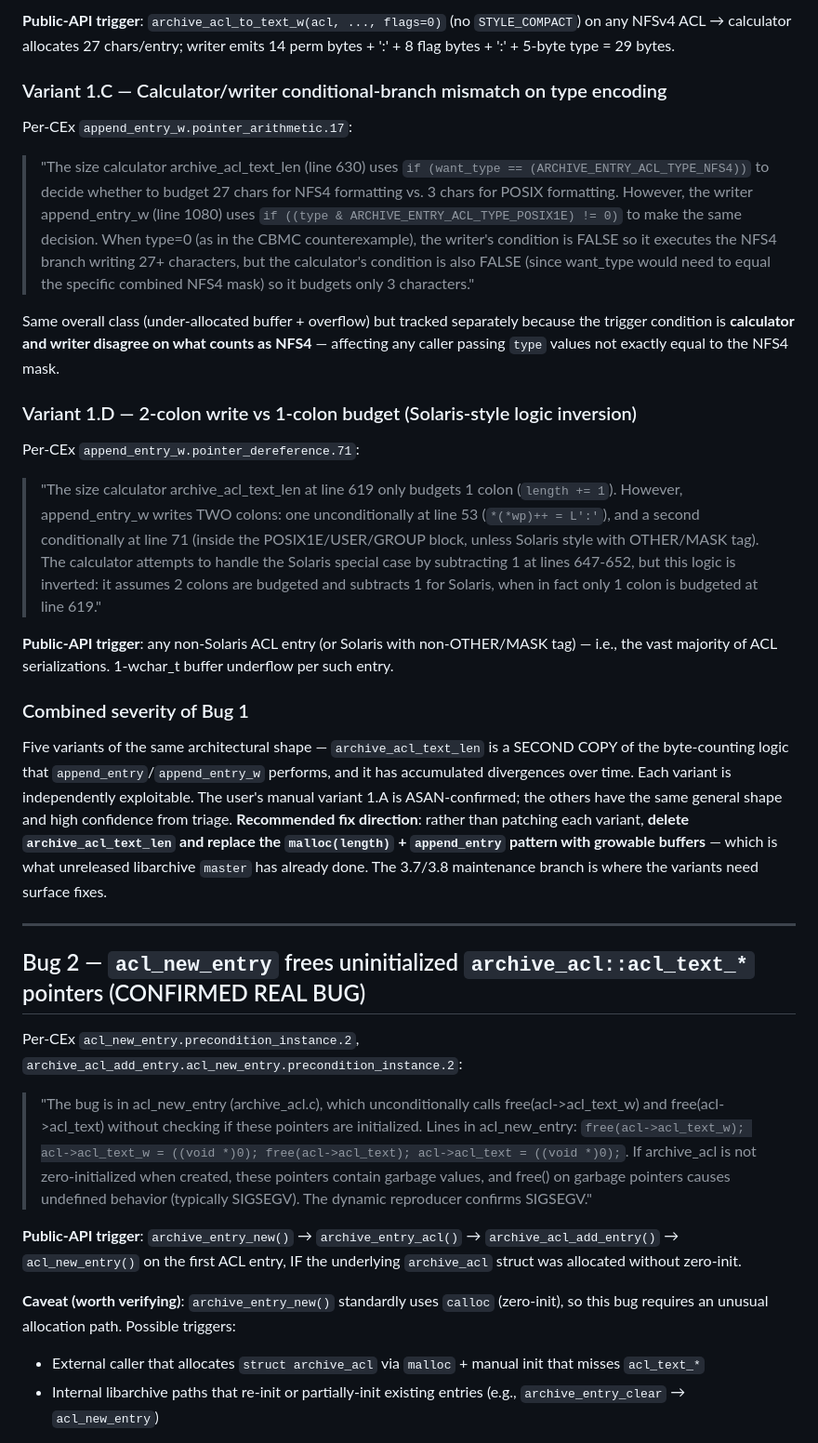
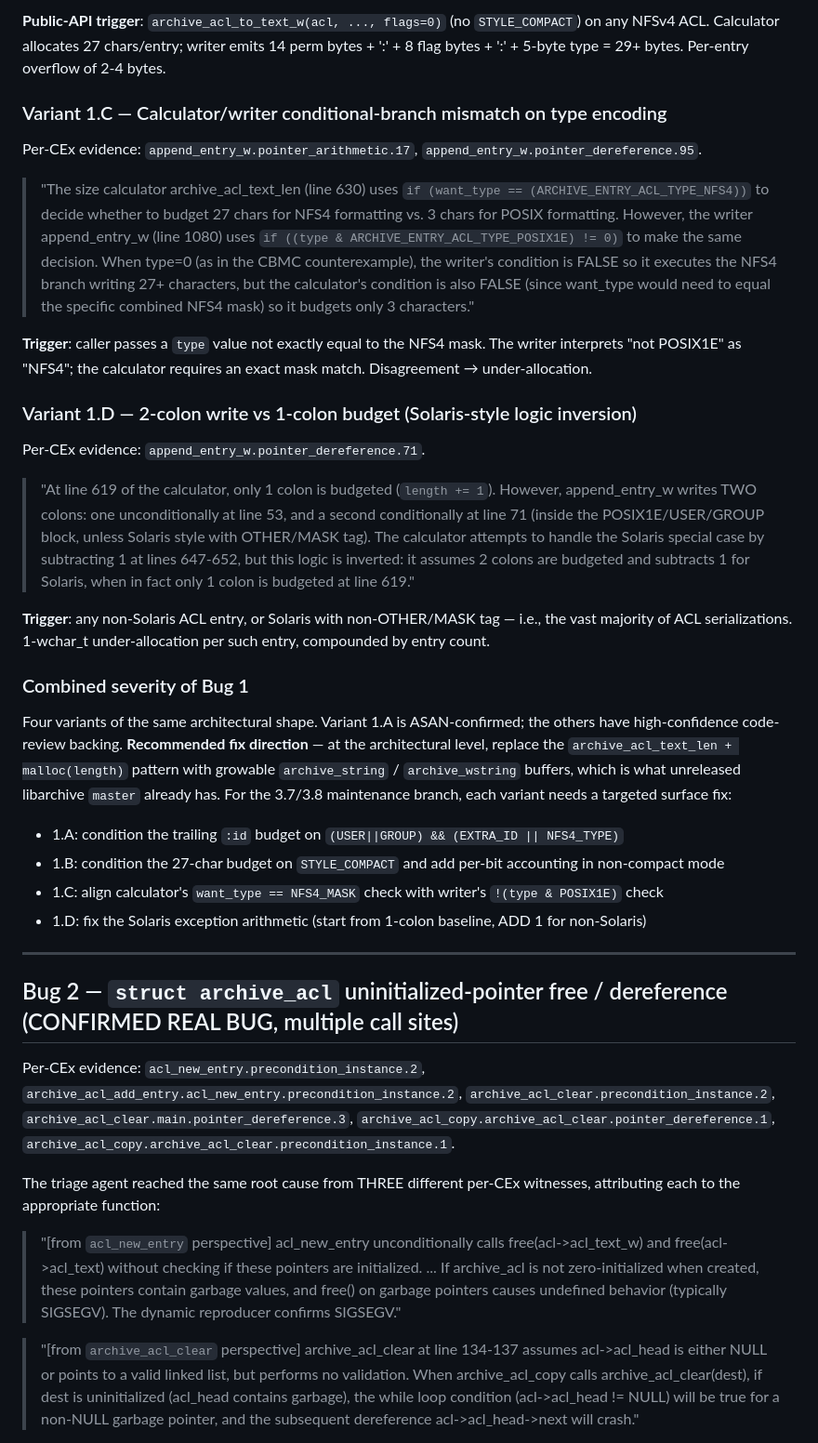
Before and after one commit to agentic-prover/aprover, a Markdown page: findings/postfix8_archive_acl_triage_real_bugs_2026-05-27.md, the part around one of its changes. Shown at 93% size. GitHub-like rendering.

```diff
--- a/findings/postfix8_archive_acl_triage_real_bugs_2026-05-27.md
+++ b/findings/postfix8_archive_acl_triage_real_bugs_2026-05-27.md
@@ -40,37 +47,39 @@ New finding, multiple per-CEx verdicts (`append_entry_w.overflow.1`, `.overflow.
 
-**Public-API trigger**: `archive_acl_to_text_w(acl, ..., flags=0)` (no `STYLE_COMPACT`) on any NFSv4 ACL → calculator allocates 27 chars/entry; writer emits 14 perm bytes + ':' + 8 flag bytes + ':' + 5-byte type = 29 bytes.
+**Public-API trigger**: `archive_acl_to_text_w(acl, ..., flags=0)` (no `STYLE_COMPACT`) on any NFSv4 ACL. Calculator allocates 27 chars/entry; writer emits 14 perm bytes + ':' + 8 flag bytes + ':' + 5-byte type = 29+ bytes. Per-entry overflow of 2-4 bytes.
 
 ### Variant 1.C — Calculator/writer conditional-branch mismatch on type encoding
 
-Per-CEx `append_entry_w.pointer_arithmetic.17`:
+Per-CEx evidence: `append_entry_w.pointer_arithmetic.17`, `append_entry_w.pointer_dereference.95`.
 
 > "The size calculator archive_acl_text_len (line 630) uses `if (want_type == (ARCHIVE_ENTRY_ACL_TYPE_NFS4))` to decide whether to budget 27 chars for NFS4 formatting vs. 3 chars for POSIX formatting. However, the writer append_entry_w (line 1080) uses `if ((type & ARCHIVE_ENTRY_ACL_TYPE_POSIX1E) != 0)` to make the same decision. When type=0 (as in the CBMC counterexample), the writer's condition is FALSE so it executes the NFS4 branch writing 27+ characters, but the calculator's condition is also FALSE (since want_type would need to equal the specific combined NFS4 mask) so it budgets only 3 characters."
 
-Same overall class (under-allocated buffer + overflow) but tracked separately because the trigger condition is **calculator and writer disagree on what counts as NFS4** — affecting any caller passing `type` values not exactly equal to the NFS4 mask.
+**Trigger**: caller passes a `type` value not exactly equal to the NFS4 mask. The writer interprets "not POSIX1E" as "NFS4"; the calculator requires an exact mask match. Disagreement → under-allocation.
 
 ### Variant 1.D — 2-colon write vs 1-colon budget (Solaris-style logic inversion)
 
-Per-CEx `append_entry_w.pointer_dereference.71`:
+Per-CEx evidence: `append_entry_w.pointer_dereference.71`.
 
-> "The size calculator archive_acl_text_len at line 619 only budgets 1 colon (`length += 1`). However, append_entry_w writes TWO colons: one unconditionally at line 53 (`*(*wp)++ = L':'`), and a second conditionally at line 71 (inside the POSIX1E/USER/GROUP block, unless Solaris style with OTHER/MASK tag). The calculator attempts to handle the Solaris special case by subtracting 1 at lines 647-652, but this logic is inverted: it assumes 2 colons are budgeted and subtracts 1 for Solaris, when in fact only 1 colon is budgeted at line 619."
+> "At line 619 of the calculator, only 1 colon is budgeted (`length += 1`). However, append_entry_w writes TWO colons: one unconditionally at line 53, and a second conditionally at line 71 (inside the POSIX1E/USER/GROUP block, unless Solaris style with OTHER/MASK tag). The calculator attempts to handle the Solaris special case by subtracting 1 at lines 647-652, but this logic is inverted: it assumes 2 colons are budgeted and subtracts 1 for Solaris, when in fact only 1 colon is budgeted at line 619."
 
-**Public-API trigger**: any non-Solaris ACL entry (or Solaris with non-OTHER/MASK tag) — i.e., the vast majority of ACL serializations. 1-wchar_t buffer underflow per such entry.
+**Trigger**: any non-Solaris ACL entry, or Solaris with non-OTHER/MASK tag — i.e., the vast majority of ACL serializations. 1-wchar_t under-allocation per such entry, compounded by entry count.
 
 ### Combined severity of Bug 1
 
-Five variants of the same architectural shape — `archive_acl_text_len` is a SECOND COPY of the byte-counting logic that `append_entry`/`append_entry_w` performs, and it has accumulated divergences over time. Each variant is independently exploitable. The user's manual variant 1.A is ASAN-confirmed; the others have the same general shape and high confidence from triage. **Recommended fix direction**: rather than patching each variant, **delete `archive_acl_text_len` and replace the `malloc(length)` + `append_entry` pattern with growable buffers** — which is what unreleased libarchive `master` has already done. The 3.7/3.8 maintenance branch is where the variants need surface fixes.
+Four variants of the same architectural shape. Variant 1.A is ASAN-confirmed; the others have high-confidence code-review backing. **Recommended fix direction** — at the architectural level, replace the `archive_acl_text_len + malloc(length)` pattern with growable `archive_string` / `archive_wstring` buffers, which is what unreleased libarchive `master` already has. For the 3.7/3.8 maintenance branch, each variant needs a targeted surface fix:
+- 1.A: condition the trailing `:id` budget on `(USER||GROUP) && (EXTRA_ID || NFS4_TYPE)`
+- 1.B: condition the 27-char budget on `STYLE_COMPACT` and add per-bit accounting in non-compact mode
+- 1.C: align calculator's `want_type == NFS4_MASK` check with writer's `!(type & POSIX1E)` check
+- 1.D: fix the Solaris exception arithmetic (start from 1-colon baseline, ADD 1 for non-Solaris)
 
 ---
 
-## Bug 2 — `acl_new_entry` frees uninitialized `archive_acl::acl_text_*` pointers (CONFIRMED REAL BUG)
+## Bug 2 — `struct archive_acl` uninitialized-pointer free / dereference (CONFIRMED REAL BUG, multiple call sites)
 
-Per-CEx `acl_new_entry.precondition_instance.2`, `archive_acl_add_entry.acl_new_entry.precondition_instance.2`:
+Per-CEx evidence: `acl_new_entry.precondition_instance.2`, `archive_acl_add_entry.acl_new_entry.precondition_instance.2`, `archive_acl_clear.precondition_instance.2`, `archive_acl_clear.main.pointer_dereference.3`, `archive_acl_copy.archive_acl_clear.pointer_dereference.1`, `archive_acl_copy.archive_acl_clear.precondition_instance.1`.
 
-> "The bug is in acl_new_entry (archive_acl.c), which unconditionally calls free(acl->acl_text_w) and free(acl->acl_text) without checking if these pointers are initialized. Lines in acl_new_entry: `free(acl->acl_text_w); acl->acl_text_w = ((void *)0); free(acl->acl_text); acl->acl_text = ((void *)0);`. If archive_acl is not zero-initialized when created, these pointers contain garbage values, and free() on garbage pointers causes undefined behavior (typically SIGSEGV). The dynamic reproducer confirms SIGSEGV."
+The triage agent reached the same root cause from THREE different per-CEx witnesses, attributing each to the appropriate function:
 
-**Public-API trigger**: `archive_entry_new()` → `archive_entry_acl()` → `archive_acl_add_entry()` → `acl_new_entry()` on the first ACL entry, IF the underlying `archive_acl` struct was allocated without zero-init.
+> "[from `acl_new_entry` perspective] acl_new_entry unconditionally calls free(acl->acl_text_w) and free(acl->acl_text) without checking if these pointers are initialized. ... If archive_acl is not zero-initialized when created, these pointers contain garbage values, and free() on garbage pointers causes undefined behavior (typically SIGSEGV). The dynamic reproducer confirms SIGSEGV."
 
-**Caveat (worth verifying)**: `archive_entry_new()` standardly uses `calloc` (zero-init), so this bug requires an unusual allocation path. Possible triggers:
-* External caller that allocates `struct archive_acl` via `malloc` + manual init that misses `acl_text_*`
-* Internal libarchive paths that re-init or partially-init existing entries (e.g., `archive_entry_clear` → `acl_new_entry`)
+> "[from `archive_acl_clear` perspective] archive_acl_clear at line 134-137 assumes acl->acl_head is either NULL or points to a valid linked list, but performs no validation. When archive_acl_copy calls archive_acl_clear(dest), if dest is uninitialized (acl_head contains garbage), the while loop condition (acl->acl_head != NULL) will be true for a non-NULL garbage pointer, and the subsequent dereference acl->acl_head->next will crash."
 
```
Also changed, not shown: other parts of findings/postfix8_archive_acl_triage_real_bugs_2026-05-27.md (+77 -37 lines).
